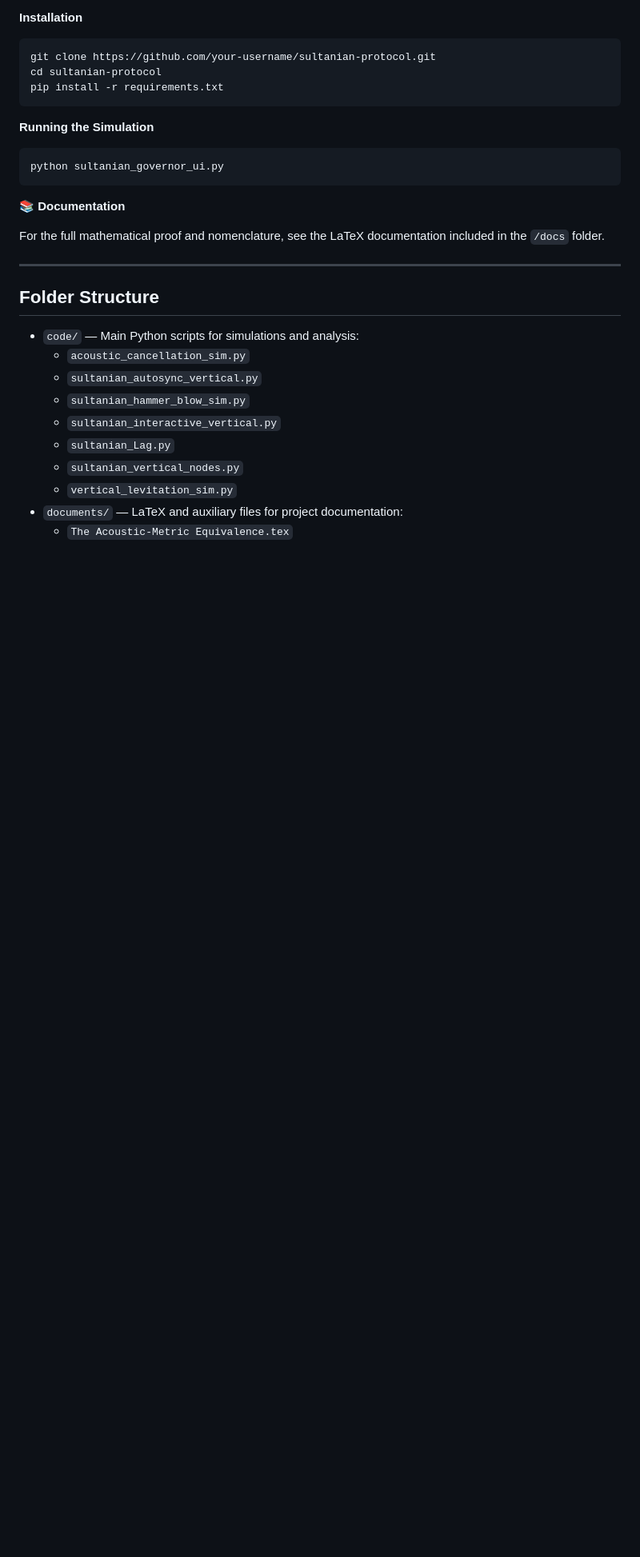
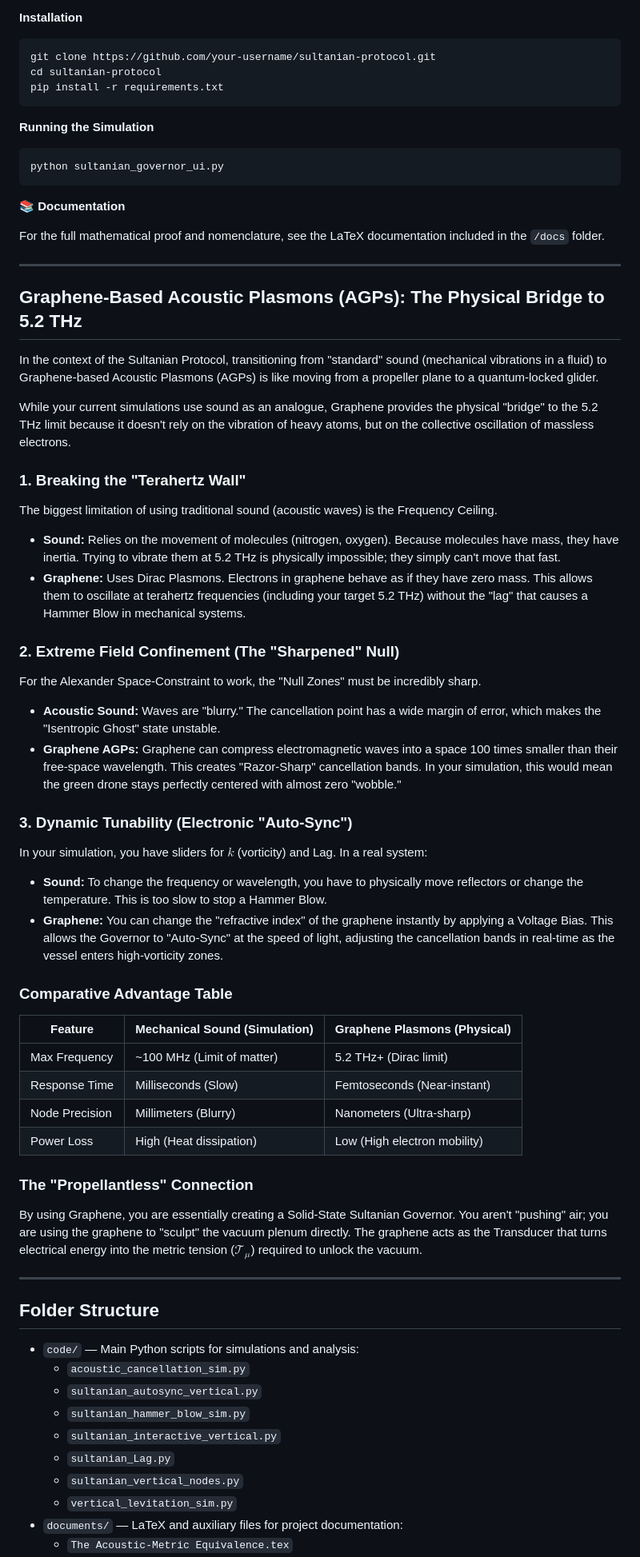
Before and after one commit to shaimaasultan/Sultanian_Acoustic_System, a Markdown page: README.md, the part around the change. Shown at 80% size. GitHub-like rendering; blank space fills up the shorter version.

```diff
--- a/README.md
+++ b/README.md
@@ -59,7 +59,50 @@ python sultanian_governor_ui.py
 
 📚 **Documentation**
 
+
 For the full mathematical proof and nomenclature, see the LaTeX documentation included in the `/docs` folder.
+
+---
+
+## Graphene-Based Acoustic Plasmons (AGPs): The Physical Bridge to 5.2 THz
+
+In the context of the Sultanian Protocol, transitioning from "standard" sound (mechanical vibrations in a fluid) to Graphene-based Acoustic Plasmons (AGPs) is like moving from a propeller plane to a quantum-locked glider.
+
+While your current simulations use sound as an analogue, Graphene provides the physical "bridge" to the 5.2 THz limit because it doesn't rely on the vibration of heavy atoms, but on the collective oscillation of massless electrons.
+
+### 1. Breaking the "Terahertz Wall"
+
+The biggest limitation of using traditional sound (acoustic waves) is the Frequency Ceiling.
+
+- **Sound:** Relies on the movement of molecules (nitrogen, oxygen). Because molecules have mass, they have inertia. Trying to vibrate them at 5.2 THz is physically impossible; they simply can't move that fast.
+- **Graphene:** Uses Dirac Plasmons. Electrons in graphene behave as if they have zero mass. This allows them to oscillate at terahertz frequencies (including your target 5.2 THz) without the "lag" that causes a Hammer Blow in mechanical systems.
+
+### 2. Extreme Field Confinement (The "Sharpened" Null)
+
+For the Alexander Space-Constraint to work, the "Null Zones" must be incredibly sharp.
+
+- **Acoustic Sound:** Waves are "blurry." The cancellation point has a wide margin of error, which makes the "Isentropic Ghost" state unstable.
+- **Graphene AGPs:** Graphene can compress electromagnetic waves into a space 100 times smaller than their free-space wavelength. This creates "Razor-Sharp" cancellation bands. In your simulation, this would mean the green drone stays perfectly centered with almost zero "wobble."
+
+### 3. Dynamic Tunability (Electronic "Auto-Sync")
+
+In your simulation, you have sliders for $k$ (vorticity) and Lag. In a real system:
+
+- **Sound:** To change the frequency or wavelength, you have to physically move reflectors or change the temperature. This is too slow to stop a Hammer Blow.
+- **Graphene:** You can change the "refractive index" of the graphene instantly by applying a Voltage Bias. This allows the Governor to "Auto-Sync" at the speed of light, adjusting the cancellation bands in real-time as the vessel enters high-vorticity zones.
+
+### Comparative Advantage Table
+
+| Feature                | Mechanical Sound (Simulation) | Graphene Plasmons (Physical) |
+|------------------------|-------------------------------|------------------------------|
+| Max Frequency          | ~100 MHz (Limit of matter)    | 5.2 THz+ (Dirac limit)       |
+| Response Time          | Milliseconds (Slow)           | Femtoseconds (Near-instant)  |
+| Node Precision         | Millimeters (Blurry)          | Nanometers (Ultra-sharp)     |
+| Power Loss             | High (Heat dissipation)       | Low (High electron mobility) |
+
+### The "Propellantless" Connection
+
+By using Graphene, you are essentially creating a Solid-State Sultanian Governor. You aren't "pushing" air; you are using the graphene to "sculpt" the vacuum plenum directly. The graphene acts as the Transducer that turns electrical energy into the metric tension ($\mathcal{T}_\mu$) required to unlock the vacuum.
 
 ---
 
```
